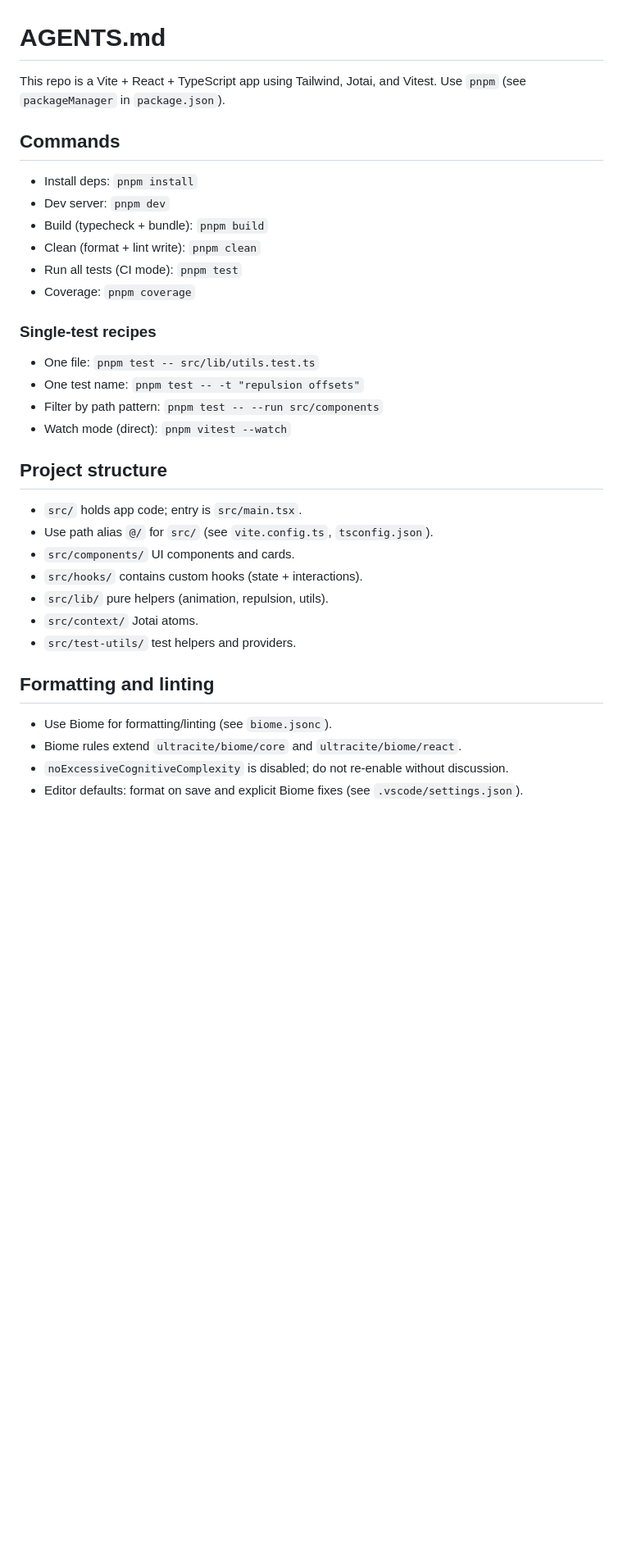
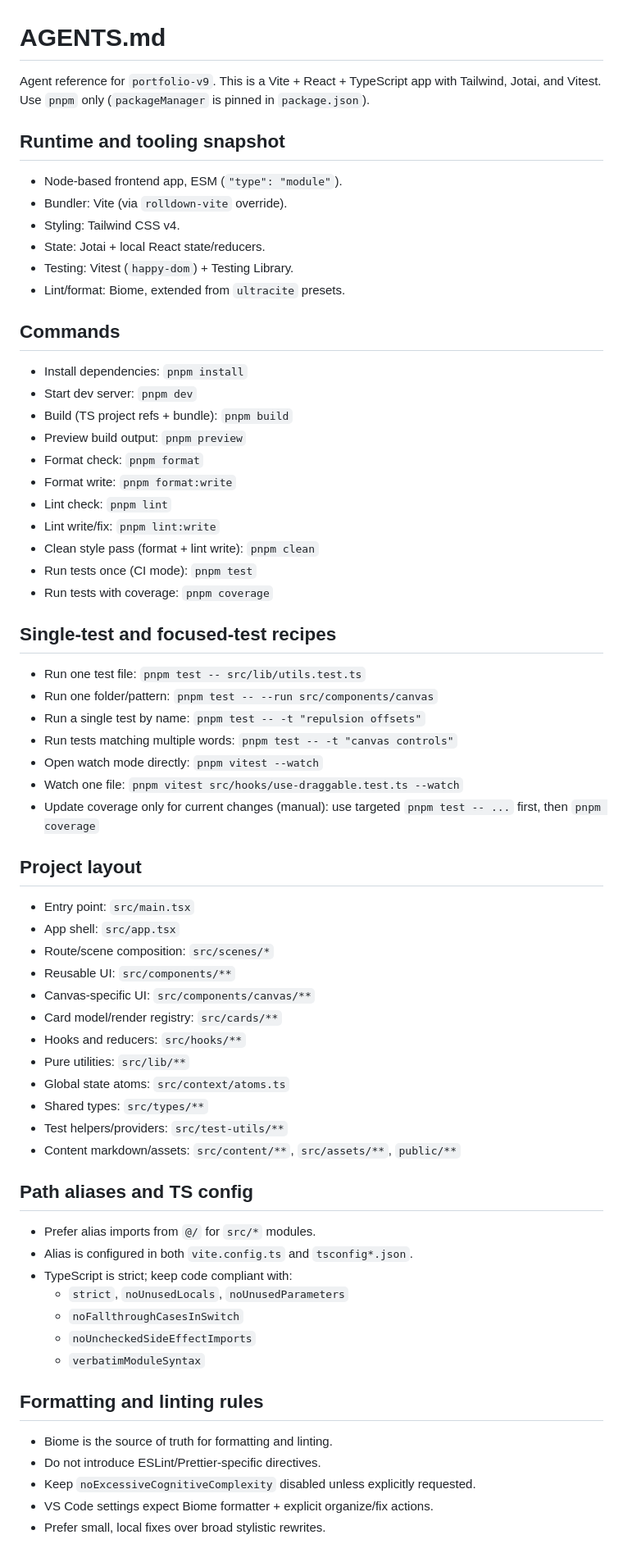
Before and after one commit to rickyzhangca/portfolio-v9, a Markdown page: AGENTS.md, the part around one of its changes. Shown at 82% size. Drawn GitHub-style; blank space fills up the shorter version.

Commit message:
docs: update AGENTS.md

```diff
--- a/AGENTS.md
+++ b/AGENTS.md
@@ -1,33 +1,66 @@
 # AGENTS.md
 
-This repo is a Vite + React + TypeScript app using Tailwind, Jotai, and Vitest.
-Use `pnpm` (see `packageManager` in `package.json`).
+Agent reference for `portfolio-v9`.
+This is a Vite + React + TypeScript app with Tailwind, Jotai, and Vitest.
+Use `pnpm` only (`packageManager` is pinned in `package.json`).
+
+## Runtime and tooling snapshot
+- Node-based frontend app, ESM (`"type": "module"`).
+- Bundler: Vite (via `rolldown-vite` override).
+- Styling: Tailwind CSS v4.
+- State: Jotai + local React state/reducers.
+- Testing: Vitest (`happy-dom`) + Testing Library.
+- Lint/format: Biome, extended from `ultracite` presets.
 
 ## Commands
-- Install deps: `pnpm install`
-- Dev server: `pnpm dev`
-- Build (typecheck + bundle): `pnpm build`
-- Clean (format + lint write): `pnpm clean`
-- Run all tests (CI mode): `pnpm test`
-- Coverage: `pnpm coverage`
+- Install dependencies: `pnpm install`
+- Start dev server: `pnpm dev`
+- Build (TS project refs + bundle): `pnpm build`
+- Preview build output: `pnpm preview`
+- Format check: `pnpm format`
+- Format write: `pnpm format:write`
+- Lint check: `pnpm lint`
+- Lint write/fix: `pnpm lint:write`
+- Clean style pass (format + lint write): `pnpm clean`
+- Run tests once (CI mode): `pnpm test`
+- Run tests with coverage: `pnpm coverage`
 
-### Single-test recipes
-- One file: `pnpm test -- src/lib/utils.test.ts`
-- One test name: `pnpm test -- -t "repulsion offsets"`
-- Filter by path pattern: `pnpm test -- --run src/components`
-- Watch mode (direct): `pnpm vitest --watch`
+## Single-test and focused-test recipes
+- Run one test file: `pnpm test -- src/lib/utils.test.ts`
+- Run one folder/pattern: `pnpm test -- --run src/components/canvas`
+- Run a single test by name: `pnpm test -- -t "repulsion offsets"`
+- Run tests matching multiple words: `pnpm test -- -t "canvas controls"`
+- Open watch mode directly: `pnpm vitest --watch`
+- Watch one file: `pnpm vitest src/hooks/use-draggable.test.ts --watch`
+- Update coverage only for current changes (manual): use targeted `pnpm test -- ...` first, then `pnpm coverage`
 
-## Project structure
-- `src/` holds app code; entry is `src/main.tsx`.
-- Use path alias `@/` for `src/` (see `vite.config.ts`, `tsconfig.json`).
-- `src/components/` UI components and cards.
-- `src/hooks/` contains custom hooks (state + interactions).
-- `src/lib/` pure helpers (animation, repulsion, utils).
-- `src/context/` Jotai atoms.
-- `src/test-utils/` test helpers and providers.
+## Project layout
+- Entry point: `src/main.tsx`
+- App shell: `src/app.tsx`
+- Route/scene composition: `src/scenes/*`
+- Reusable UI: `src/components/**`
+- Canvas-specific UI: `src/components/canvas/**`
+- Card model/render registry: `src/cards/**`
+- Hooks and reducers: `src/hooks/**`
+- Pure utilities: `src/lib/**`
+- Global state atoms: `src/context/atoms.ts`
+- Shared types: `src/types/**`
+- Test helpers/providers: `src/test-utils/**`
+- Content markdown/assets: `src/content/**`, `src/assets/**`, `public/**`
 
-## Formatting and linting
-- Use Biome for formatting/linting (see `biome.jsonc`).
-- Biome rules extend `ultracite/biome/core` and `ultracite/biome/react`.
-- `noExcessiveCognitiveComplexity` is disabled; do not re-enable without discussion.
-- Editor defaults: format on save and explicit Biome fixes (see `.vscode/settings.json`).
+## Path aliases and TS config
+- Prefer alias imports from `@/` for `src/*` modules.
+- Alias is configured in both `vite.config.ts` and `tsconfig*.json`.
+- TypeScript is strict; keep code compliant with:
+  - `strict`, `noUnusedLocals`, `noUnusedParameters`
+  - `noFallthroughCasesInSwitch`
+  - `noUncheckedSideEffectImports`
+  - `verbatimModuleSyntax`
+
+## Formatting and linting rules
+- Biome is the source of truth for formatting and linting.
+- Do not introduce ESLint/Prettier-specific directives.
+- Keep `noExcessiveCognitiveComplexity` disabled unless explicitly requested.
+- VS Code settings expect Biome formatter + explicit organize/fix actions.
+- Prefer small, local fixes over broad stylistic rewrites.
+
```
Also changed, not shown: other parts of AGENTS.md (+76 -95 lines).
